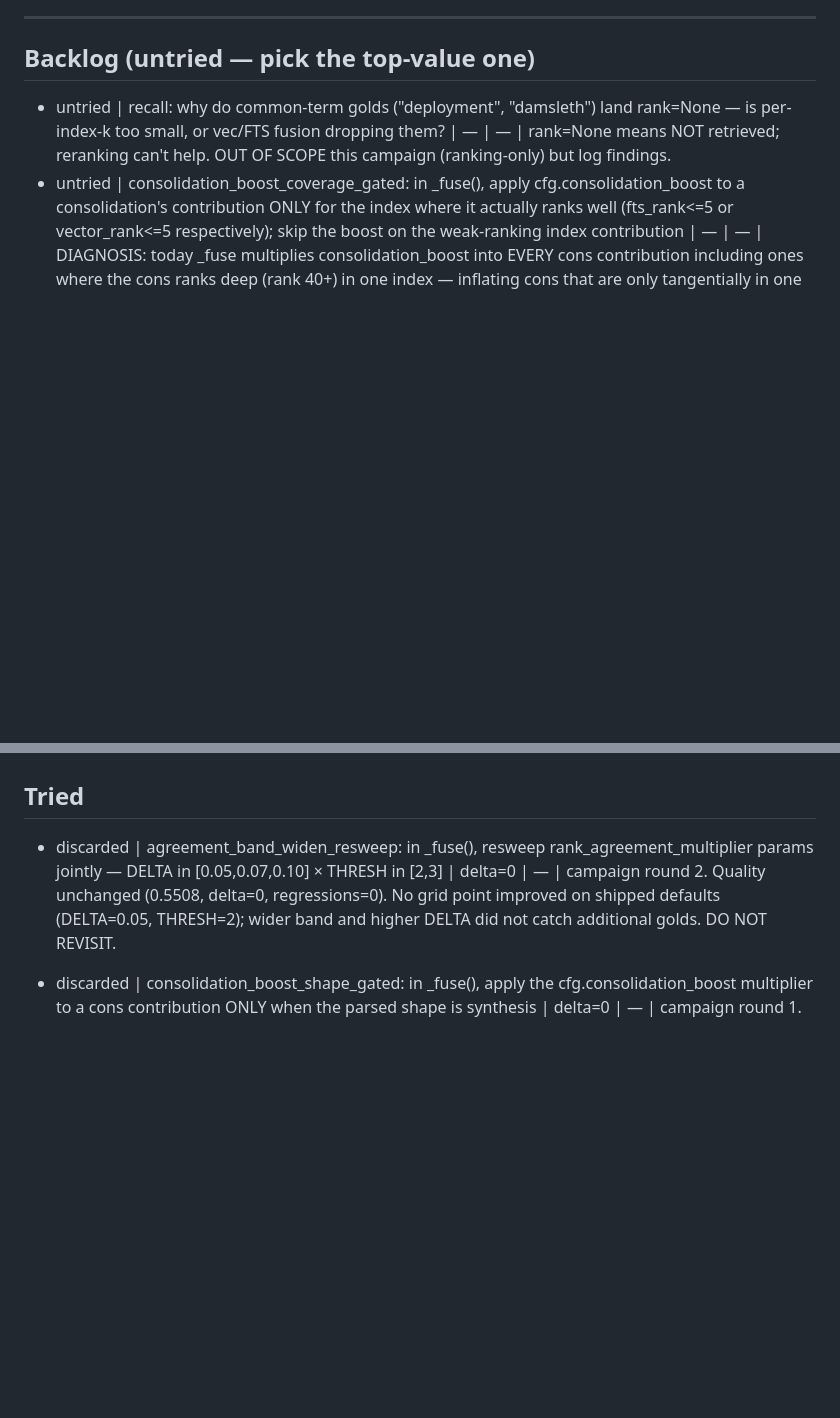
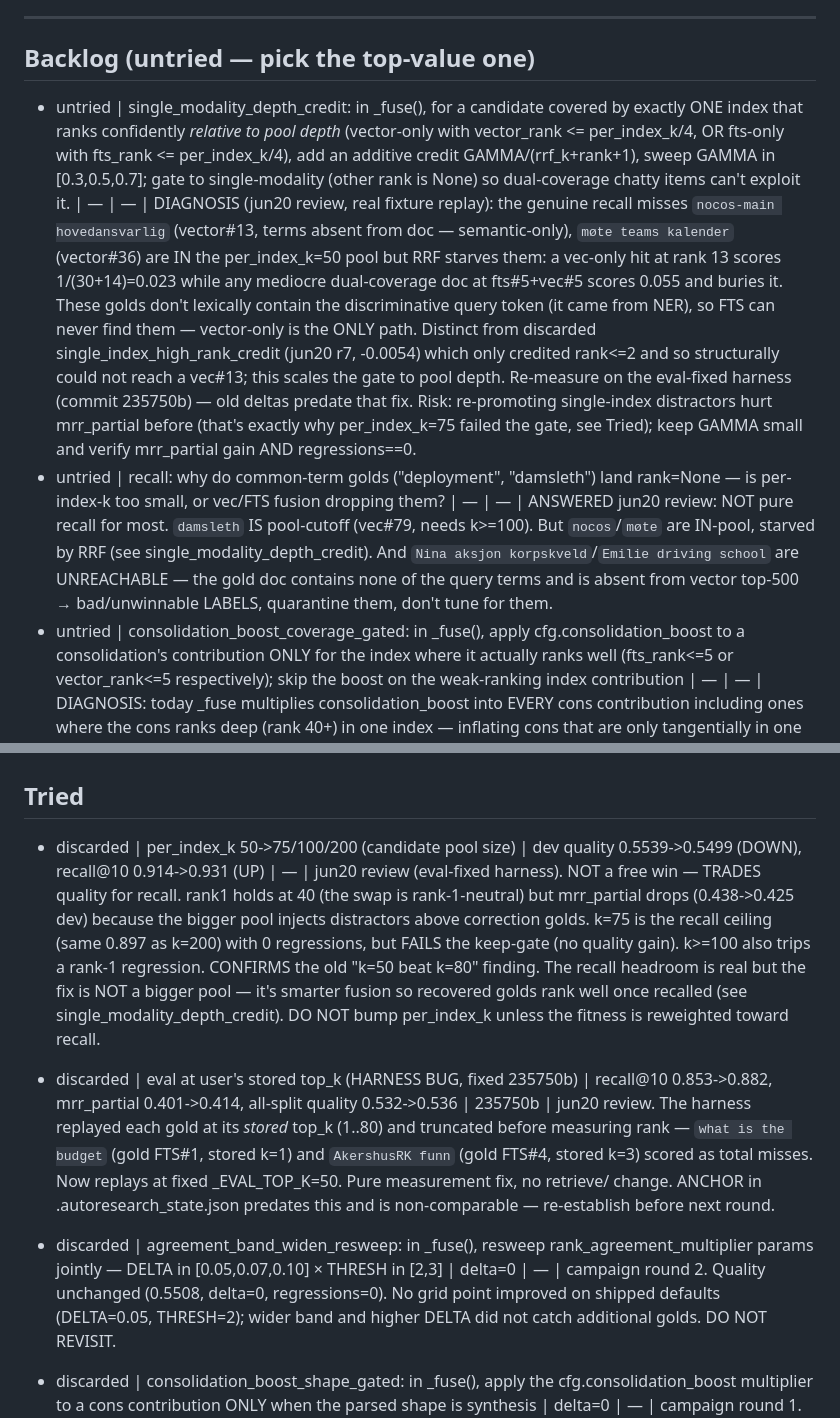
Before and after one commit to damsleth/yaams, a Markdown page: scripts/autoresearch_ideas.md, 2 parts joined by grey strips. Drawn GitHub-style; blank space fills up the shorter version.

Commit message:
docs(autoresearch): jun20 recall review — per_index_k tradeoff + fusion lead
per_index_k bump (50->75/100/200) discarded: trades dev quality (0.5539->
0.5499) for recall@10 (0.914->0.931), fails the keep-gate. The recall headroom
is real but the fix is smarter fusion, not a bigger pool — single-modality
vector-only golds (nocos vec#13, møte vec#36) are in-pool but RRF-starved.
New backlog idea single_modality_depth_credit. Two golds (Nina/Emilie) are
unwinnable labels (doc lacks all query terms) — quarantine, don't tune.

Co-Authored-By: Claude Opus 4.8 (1M context) <noreply@anthropic.com>

```diff
--- a/scripts/autoresearch_ideas.md
+++ b/scripts/autoresearch_ideas.md
@@ -12,7 +12,8 @@ bottom of **Backlog**; once run, move the line to **Tried** with its verdict.
 
 ## Backlog (untried — pick the top-value one)
 
-- untried | recall: why do common-term golds ("deployment", "damsleth") land rank=None — is per-index-k too small, or vec/FTS fusion dropping them? | — | — | rank=None means NOT retrieved; reranking can't help. OUT OF SCOPE this campaign (ranking-only) but log findings.
+- untried | single_modality_depth_credit: in _fuse(), for a candidate covered by exactly ONE index that ranks confidently *relative to pool depth* (vector-only with vector_rank <= per_index_k/4, OR fts-only with fts_rank <= per_index_k/4), add an additive credit GAMMA/(rrf_k+rank+1), sweep GAMMA in [0.3,0.5,0.7]; gate to single-modality (other rank is None) so dual-coverage chatty items can't exploit it. | — | — | DIAGNOSIS (jun20 review, real fixture replay): the genuine recall misses `nocos-main hovedansvarlig` (vector#13, terms absent from doc — semantic-only), `møte teams kalender` (vector#36) are IN the per_index_k=50 pool but RRF starves them: a vec-only hit at rank 13 scores 1/(30+14)=0.023 while any mediocre dual-coverage doc at fts#5+vec#5 scores 0.055 and buries it. These golds don't lexically contain the discriminative query token (it came from NER), so FTS can never find them — vector-only is the ONLY path. Distinct from discarded single_index_high_rank_credit (jun20 r7, -0.0054) which only credited rank<=2 and so structurally could not reach a vec#13; this scales the gate to pool depth. Re-measure on the eval-fixed harness (commit 235750b) — old deltas predate that fix. Risk: re-promoting single-index distractors hurt mrr_partial before (that's exactly why per_index_k=75 failed the gate, see Tried); keep GAMMA small and verify mrr_partial gain AND regressions==0.
+- untried | recall: why do common-term golds ("deployment", "damsleth") land rank=None — is per-index-k too small, or vec/FTS fusion dropping them? | — | — | ANSWERED jun20 review: NOT pure recall for most. `damsleth` IS pool-cutoff (vec#79, needs k>=100). But `nocos`/`møte` are IN-pool, starved by RRF (see single_modality_depth_credit). And `Nina aksjon korpskveld`/`Emilie driving school` are UNREACHABLE — the gold doc contains none of the query terms and is absent from vector top-500 → bad/unwinnable LABELS, quarantine them, don't tune for them.
 - untried | consolidation_boost_coverage_gated: in _fuse(), apply cfg.consolidation_boost to a consolidation's contribution ONLY for the index where it actually ranks well (fts_rank<=5 or vector_rank<=5 respectively); skip the boost on the weak-ranking index contribution | — | — | DIAGNOSIS: today _fuse multiplies consolidation_boost into EVERY cons contribution including ones where the cons ranks deep (rank 40+) in one index — inflating cons that are only tangentially in one modality. consolidation_boost_once (discarded, +0.0000) moved the boost to a single post-loop application; this instead GATES per-contribution on rank quality, a different mechanism that prevents deep-rank cons contributions from being boosted while preserving the boost on genuinely strong cons. Targets factual golds (atomic items) losing to broad cons that scrape into one index deep. Risk: may under-boost legitimately strong synthesis cons — gate generously (rank<=5). Verify synthesis golds not regressed and regressions==0.
 - untried | synthesis_cons_near_tie_tiebreak: the prefer_consolidations counterpart — in _hydrate, ONLY when cfg.prefer_consolidations (synthesis shape), stable adjacent-swap to promote a consolidation B above an atomic item A when abs(A.rrf_score-B.rrf_score) <= EPS*A.rrf_score; sweep EPS in [0.02,0.04] | — | — | DIAGNOSIS: `russ` (shape=synthesis) gold imessage cons sits rank3 (0.0339) behind a teams_channels_brkh ATOMIC item 'Russetiden 2026' (0.0515) and an imessage cons; synthesis intent wants the consolidated session, and the human correction confirms it. Mirror of atomic_over_cons_near_tie_tiebreak but shape-scoped to synthesis only, so the two are non-overlapping by the prefer_consolidations gate and could even ship together. ORDERING-only and synthesis-gated => near-zero risk to factual golds. Note `russ` is a small-N synthesis case; if synthesis golds are too few to move the dev scalar, PARK rather than discard. Risk: minimal; verify regressions==0.
 - untried | fts_rank_dominance_tiebreak: in _hydrate, after the rrf_score sort, a single stable adjacent-swap pass that promotes a lower candidate B above A when BOTH (a) B.fts_rank is not None and A.fts_rank is not None and B.fts_rank strictly < A.fts_rank (B is the more lexically relevant by FTS), AND (b) the rrf gap is within a generous band abs(A.rrf-B.rrf) <= EPS*A.rrf with EPS swept in [0.05,0.10]. ORDERING-only, pairwise relative (not absolute-threshold) — distinct from min_rank_near_tie_tiebreak (discarded) which used min(fts,vec) and the discarded single-index absolute-rank credits. | — | — | DIAGNOSIS: `deployment` golds — gold tier2 item ranks FTS=4 vs the winning teams_une item FTS=6, i.e. the gold is STRICTLY more lexically relevant, but loses on dual-coverage RRF sum (winner has vec=10, gold has vec=None). A pairwise FTS-dominance signal that absolute-threshold credit (single_index_high_rank_credit, fts_only_tier2_recovery, both discarded) cannot express. Risk: deployment's rrf gap is ~80% (0.0286 vs 0.0514) so EPS<=0.10 likely WON'T catch it — this idea targets the SMALLER-gap FTS-dominance cases in the tail (e.g. tier2 golds at rrf parity); if no gold sits inside the band, expect delta=0 and DISCARD. Worth one cheap run because it is pure ordering and zero-risk to recall. PARK if it can't reach any gold.
@@ -23,6 +24,9 @@ bottom of **Backlog**; once run, move the line to **Tried** with its verdict.
 - untried | bm25_margin_tiebreak: in _hydrate, after the rrf_score sort, ordering-only stable adjacent-swap promoting B above A when BOTH have fts_score set AND B.fts_score is materially stronger (more negative bm25; B.fts_score <= A.fts_score - MARGIN, abs threshold) AND the rrf gap abs(A.rrf-B.rrf) <= EPS*A.rrf; sweep MARGIN over bm25 units [0.5,1.0] and EPS in [0.05,0.08]. | — | — | DIAGNOSIS: bm25_magnitude_blend (discarded — only +0.0011 on clean code, cut by simplicity) tried to fold bm25 magnitude INTO the score; this instead uses the magnitude GAP purely as an ordering tiebreaker among near-tied rrf neighbors, adding zero to any score (so it cannot inflate non-gold candidates the way the blend did) and is distinct from fts_rank_dominance_tiebreak (backlog) which compares RANK not magnitude — two FTS hits at adjacent ranks can have very different bm25 confidence the rank ignores. Targets factual golds whose exact lexical match is markedly more confident than a near-tied competitor's weak partial match. Risk: bm25 magnitudes vary by query length/field weights so the abs MARGIN may be miscalibrated — sweep conservatively; ORDERING-only so zero recall risk. PARK if delta=0.
 - untried | thread_coherence_credit: in _hydrate, after the initial sort, give a small additive rrf credit to an ATOMIC item whose thread_id (already on HybridResult) equals the thread_id of a consolidation that ranks in the current top-3 — credit = OMEGA * that cons's rrf_score, sweep OMEGA in [0.10,0.20]. | — | — | DIAGNOSIS: when a session cons ranks highly, the specific atomic message that actually answers the query lives INSIDE that same thread but ranks lower because it lacks the cons's aggregate term coverage. In `medlemssak`/`troika medlemssak` the gold atomic item shares a thread with a top-ranked broad cons but is buried beneath it. This uses the thread link (a structural signal NONE of the tried ideas touch — distinct from sender_participant_rrf_credit (discarded) which used sender/participant identity, and from all the cons-boost variants which move the CONS not its member items) to lift the focused member item once its parent session is already trusted. Risk: a thread can contain many off-topic items; gate the credit to items that ALSO have comp.fts_rank is not None (lexically present) so only on-topic thread members are lifted; verify regressions==0 and that the cons itself isn't displaced when it is the gold.
 ## Tried
+
+- discarded | per_index_k 50->75/100/200 (candidate pool size) | dev quality 0.5539->0.5499 (DOWN), recall@10 0.914->0.931 (UP) | — | jun20 review (eval-fixed harness). NOT a free win — TRADES quality for recall. rank1 holds at 40 (the swap is rank-1-neutral) but mrr_partial drops (0.438->0.425 dev) because the bigger pool injects distractors above correction golds. k=75 is the recall ceiling (same 0.897 as k=200) with 0 regressions, but FAILS the keep-gate (no quality gain). k>=100 also trips a rank-1 regression. CONFIRMS the old "k=50 beat k=80" finding. The recall headroom is real but the fix is NOT a bigger pool — it's smarter fusion so recovered golds rank well once recalled (see single_modality_depth_credit). DO NOT bump per_index_k unless the fitness is reweighted toward recall.
+- discarded | eval at user's stored top_k (HARNESS BUG, fixed 235750b) | recall@10 0.853->0.882, mrr_partial 0.401->0.414, all-split quality 0.532->0.536 | 235750b | jun20 review. The harness replayed each gold at its *stored* top_k (1..80) and truncated before measuring rank — `what is the budget` (gold FTS#1, stored k=1) and `AkershusRK funn` (gold FTS#4, stored k=3) scored as total misses. Now replays at fixed _EVAL_TOP_K=50. Pure measurement fix, no retrieve/ change. ANCHOR in .autoresearch_state.json predates this and is non-comparable — re-establish before next round.
 
 - discarded | agreement_band_widen_resweep: in _fuse(), resweep rank_agreement_multiplier params jointly — DELTA in [0.05,0.07,0.10] × THRESH in [2,3] | delta=0 | — | campaign round 2. Quality unchanged (0.5508, delta=0, regressions=0). No grid point improved on shipped defaults (DELTA=0.05, THRESH=2); wider band and higher DELTA did not catch additional golds. DO NOT REVISIT.
 - discarded | consolidation_boost_shape_gated: in _fuse(), apply the cfg.consolidation_boost multiplier to a cons contribution ONLY when the parsed shape is synthesis | delta=0 | — | campaign round 1. Quality unchanged (0.5508, delta=0, regressions=0). Shape-gated consolidation boost did not improve gold ranking; prefer_consolidations defaults to True so the boost already fires everywhere, but gating it to synthesis shape alone yielded no measurable gain on the dev set. DO NOT REVISIT.
```
